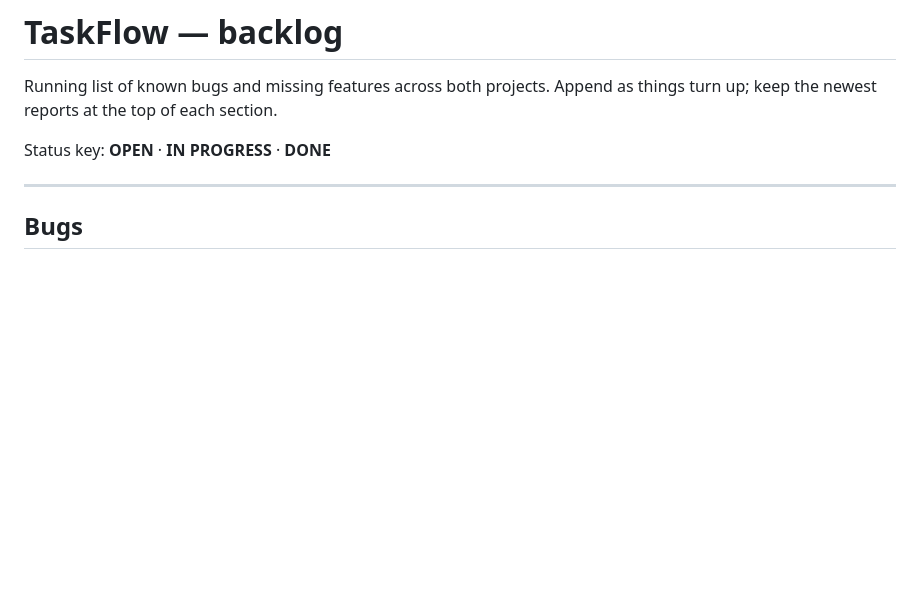
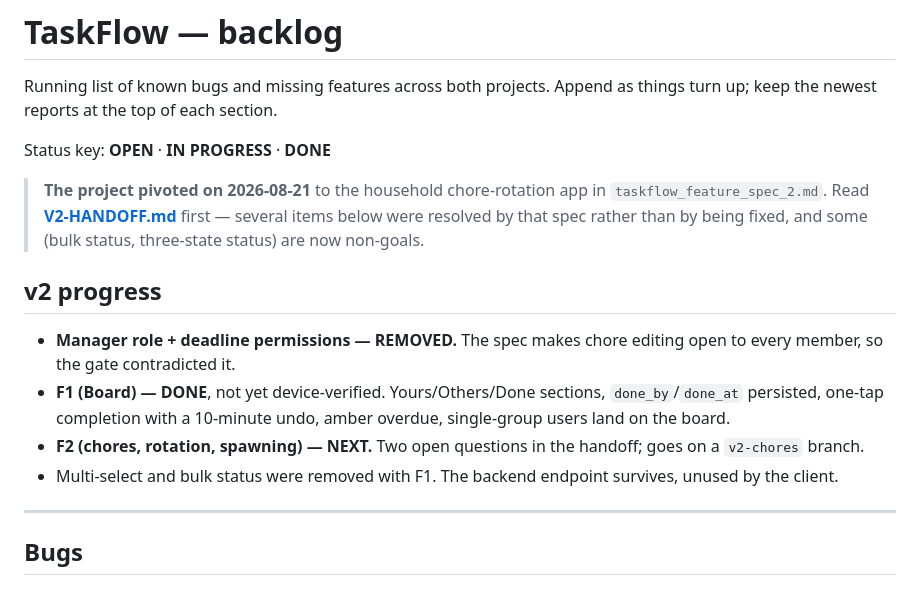
Before and after one commit to babakch76/taskflow, a Markdown page: BACKLOG.md, the part around the change. Drawn GitHub-style; blank space fills up the shorter version.

```diff
--- a/BACKLOG.md
+++ b/BACKLOG.md
@@ -4,6 +4,23 @@ Running list of known bugs and missing features across both projects. Append as
 things turn up; keep the newest reports at the top of each section.
 
 Status key: **OPEN** · **IN PROGRESS** · **DONE**
+
+> **The project pivoted on 2026-08-21** to the household chore-rotation app in
+> `taskflow_feature_spec_2.md`. Read **[V2-HANDOFF.md](V2-HANDOFF.md)** first —
+> several items below were resolved by that spec rather than by being fixed,
+> and some (bulk status, three-state status) are now non-goals.
+
+## v2 progress
+
+- **Manager role + deadline permissions — REMOVED.** The spec makes chore
+  editing open to every member, so the gate contradicted it.
+- **F1 (Board) — DONE**, not yet device-verified. Yours/Others/Done sections,
+  `done_by`/`done_at` persisted, one-tap completion with a 10-minute undo,
+  amber overdue, single-group users land on the board.
+- **F2 (chores, rotation, spawning) — NEXT.** Two open questions in the
+  handoff; goes on a `v2-chores` branch.
+- Multi-select and bulk status were removed with F1. The backend endpoint
+  survives, unused by the client.
 
 ---
 
```
Also changed, not shown: V2-HANDOFF.md (added, +200 -0 lines).
